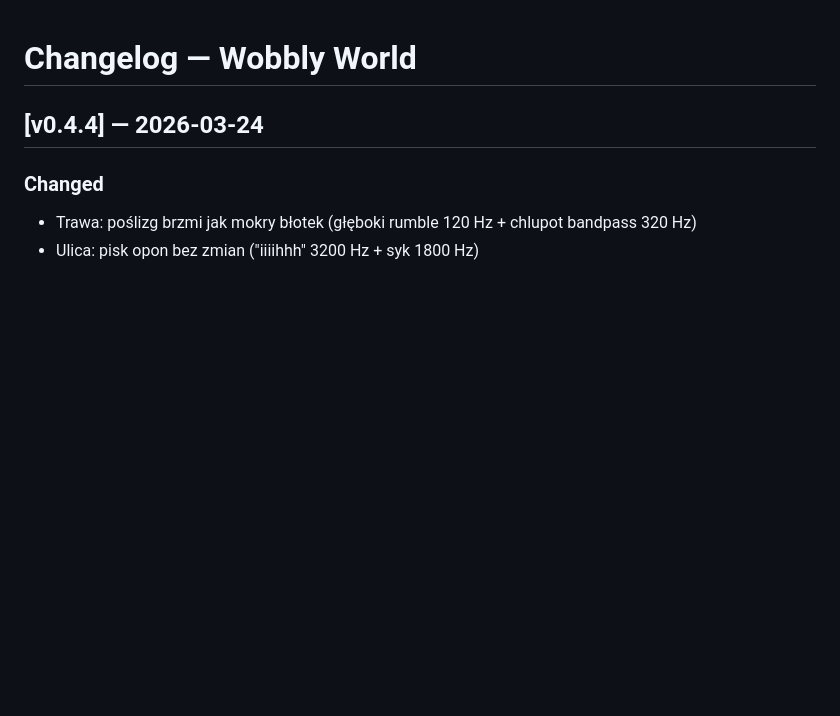
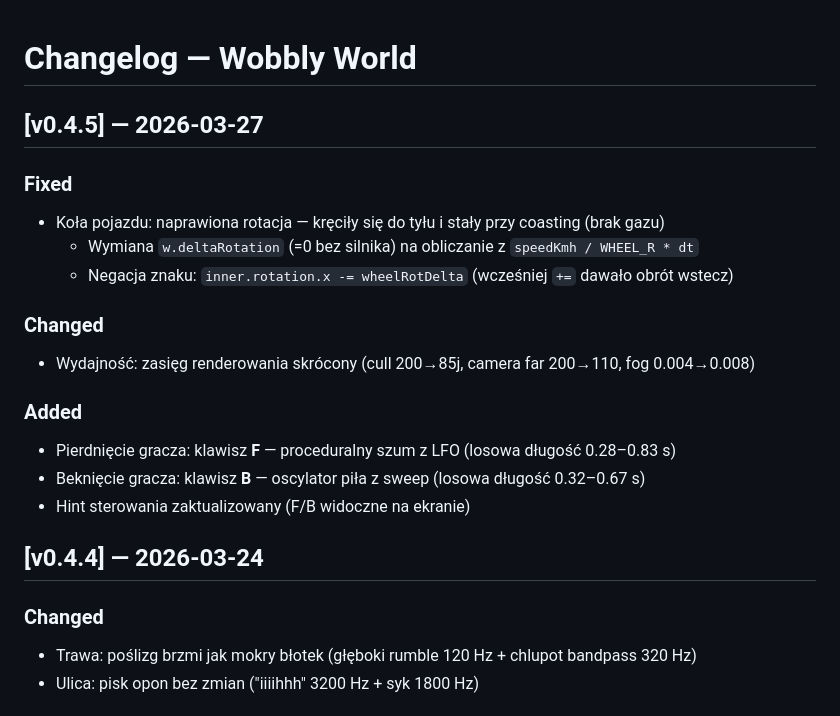
Before and after one commit to electron19/wobbly-world, a Markdown page: CHANGELOG.md, the part around the change. Drawn GitHub-style; blank space fills up the shorter version.

Commit message:
[v0.4.5] aktualizacja CHANGELOG

```diff
--- a/CHANGELOG.md
+++ b/CHANGELOG.md
@@ -1,4 +1,16 @@
 # Changelog — Wobbly World
+
+## [v0.4.5] — 2026-03-27
+### Fixed
+- Koła pojazdu: naprawiona rotacja — kręciły się do tyłu i stały przy coasting (brak gazu)
+  - Wymiana `w.deltaRotation` (=0 bez silnika) na obliczanie z `speedKmh / WHEEL_R * dt`
+  - Negacja znaku: `inner.rotation.x -= wheelRotDelta` (wcześniej `+=` dawało obrót wstecz)
+### Changed
+- Wydajność: zasięg renderowania skrócony (cull 200→85j, camera far 200→110, fog 0.004→0.008)
+### Added
+- Pierdnięcie gracza: klawisz **F** — proceduralny szum z LFO (losowa długość 0.28–0.83 s)
+- Beknięcie gracza: klawisz **B** — oscylator piła z sweep (losowa długość 0.32–0.67 s)
+- Hint sterowania zaktualizowany (F/B widoczne na ekranie)
 
 ## [v0.4.4] — 2026-03-24
 ### Changed
```
